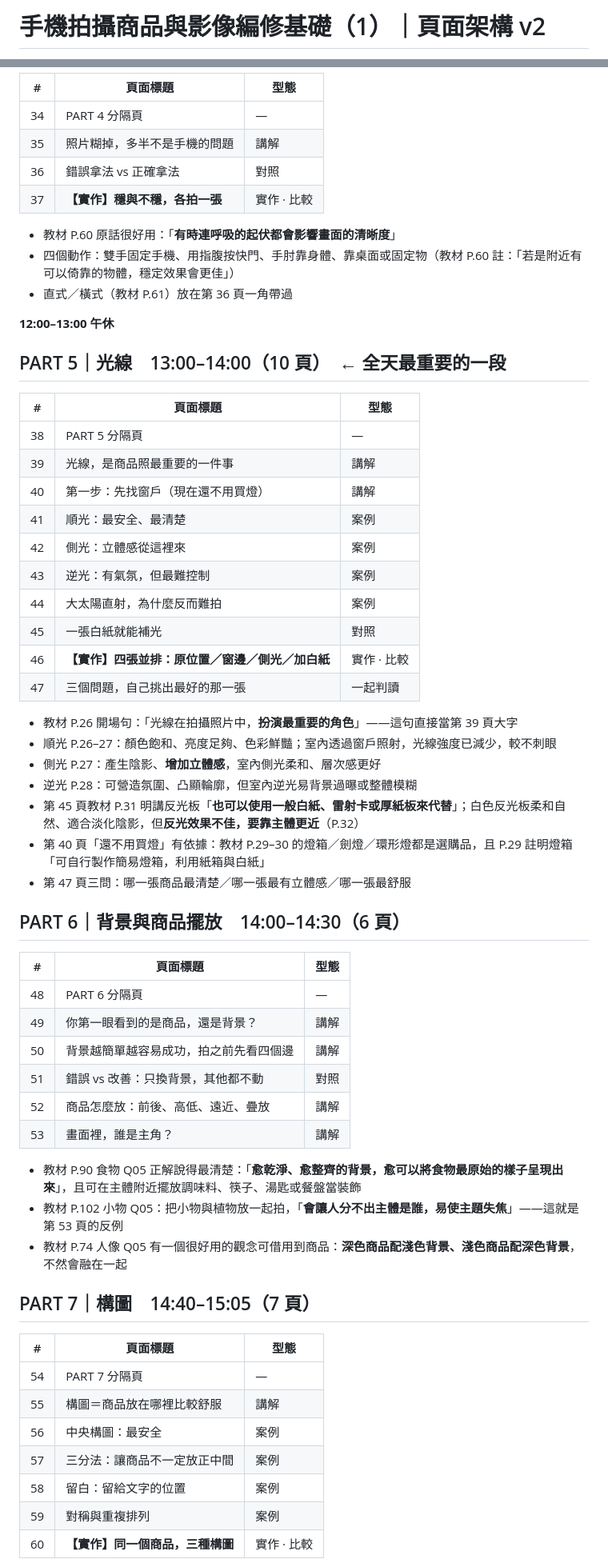
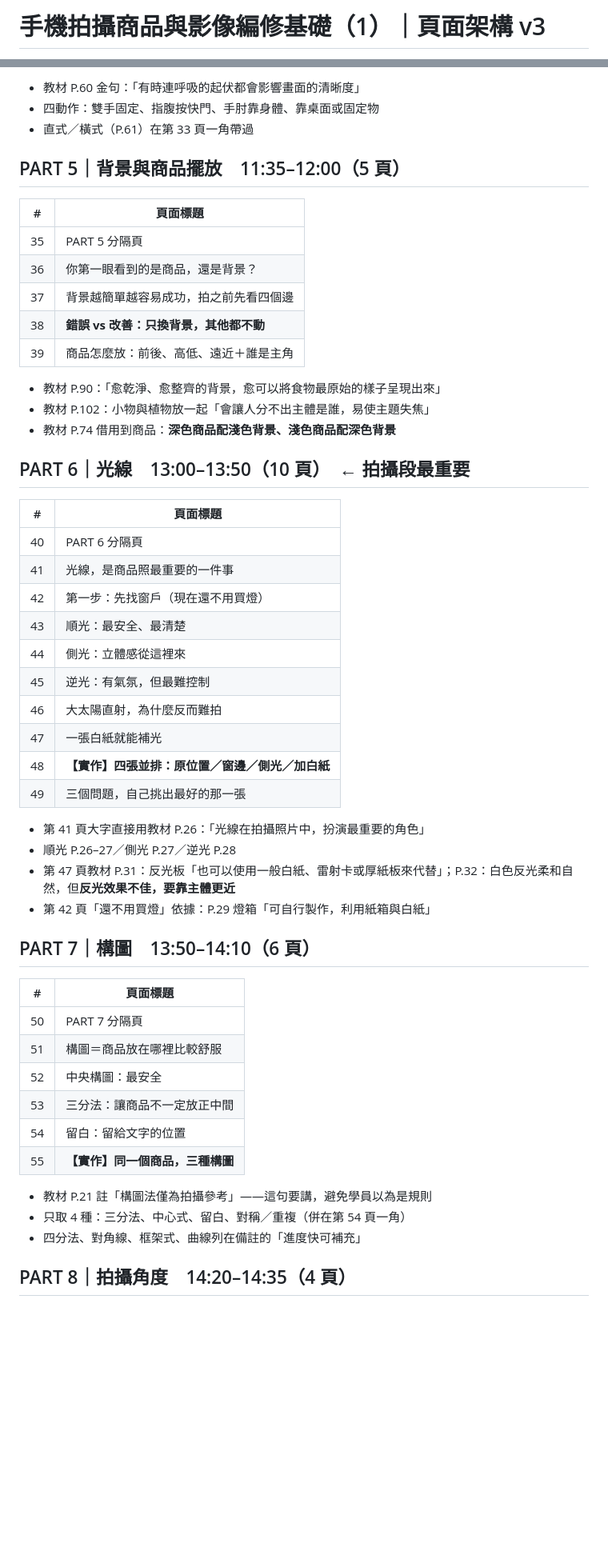
Before and after one commit to ja9705110/gogoeveryday, a Markdown page: photo-course/OUTLINE.md, 2 parts joined by grey strips. Shown at 80% size. Rendered like a GitHub page; blank space fills up the shorter version.

```diff
--- a/photo-course/OUTLINE.md
+++ b/photo-course/OUTLINE.md
@@ -1,2 +1,2 @@
-# 手機拍攝商品與影像編修基礎（1）｜頁面架構 v2
+# 手機拍攝商品與影像編修基礎（1）｜頁面架構 v3
 
@@ -110,64 +120,56 @@
 
-| # | 頁面標題 | 型態 |
-| --- | --- | --- |
-| 34 | PART 4 分隔頁 | — |
-| 35 | 照片糊掉，多半不是手機的問題 | 講解 |
-| 36 | 錯誤拿法 vs 正確拿法 | 對照 |
-| 37 | **【實作】穩與不穩，各拍一張** | 實作 · 比較 |
+- 教材 P.60 金句：「有時連呼吸的起伏都會影響畫面的清晰度」
+- 四動作：雙手固定、指腹按快門、手肘靠身體、靠桌面或固定物
+- 直式／橫式（P.61）在第 33 頁一角帶過
 
-- 教材 P.60 原話很好用：「**有時連呼吸的起伏都會影響畫面的清晰度**」
-- 四個動作：雙手固定手機、用指腹按快門、手肘靠身體、靠桌面或固定物（教材 P.60 註：「若是附近有可以倚靠的物體，穩定效果會更佳」）
-- 直式／橫式（教材 P.61）放在第 36 頁一角帶過
+## PART 5｜背景與商品擺放　11:35–12:00（5 頁）
 
-**12:00–13:00 午休**
+| # | 頁面標題 |
+| --- | --- |
+| 35 | PART 5 分隔頁 |
+| 36 | 你第一眼看到的是商品，還是背景？ |
+| 37 | 背景越簡單越容易成功，拍之前先看四個邊 |
+| 38 | **錯誤 vs 改善：只換背景，其他都不動** |
+| 39 | 商品怎麼放：前後、高低、遠近＋誰是主角 |
 
-## PART 5｜光線　13:00–14:00（10 頁）　← 全天最重要的一段
+- 教材 P.90：「愈乾淨、愈整齊的背景，愈可以將食物最原始的樣子呈現出來」
+- 教材 P.102：小物與植物放一起「會讓人分不出主體是誰，易使主題失焦」
+- 教材 P.74 借用到商品：**深色商品配淺色背景、淺色商品配深色背景**
 
-| # | 頁面標題 | 型態 |
-| --- | --- | --- |
-| 38 | PART 5 分隔頁 | — |
-| 39 | 光線，是商品照最重要的一件事 | 講解 |
-| 40 | 第一步：先找窗戶（現在還不用買燈） | 講解 |
-| 41 | 順光：最安全、最清楚 | 案例 |
-| 42 | 側光：立體感從這裡來 | 案例 |
-| 43 | 逆光：有氣氛，但最難控制 | 案例 |
-| 44 | 大太陽直射，為什麼反而難拍 | 案例 |
-| 45 | 一張白紙就能補光 | 對照 |
-| 46 | **【實作】四張並排：原位置／窗邊／側光／加白紙** | 實作 · 比較 |
-| 47 | 三個問題，自己挑出最好的那一張 | 一起判讀 |
+## PART 6｜光線　13:00–13:50（10 頁）　← 拍攝段最重要
 
-- 教材 P.26 開場句：「光線在拍攝照片中，**扮演最重要的角色**」——這句直接當第 39 頁大字
-- 順光 P.26–27：顏色飽和、亮度足夠、色彩鮮豔；室內透過窗戶照射，光線強度已減少，較不刺眼
-- 側光 P.27：產生陰影、**增加立體感**，室內側光柔和、層次感更好
-- 逆光 P.28：可營造氛圍、凸顯輪廓，但室內逆光易背景過曝或整體模糊
-- 第 45 頁教材 P.31 明講反光板「**也可以使用一般白紙、雷射卡或厚紙板來代替**」；白色反光板柔和自然、適合淡化陰影，但**反光效果不佳，要靠主體更近**（P.32）
-- 第 40 頁「還不用買燈」有依據：教材 P.29–30 的燈箱／劍燈／環形燈都是選購品，且 P.29 註明燈箱「可自行製作簡易燈箱，利用紙箱與白紙」
-- 第 47 頁三問：哪一張商品最清楚／哪一張最有立體感／哪一張最舒服
+| # | 頁面標題 |
+| --- | --- |
+| 40 | PART 6 分隔頁 |
+| 41 | 光線，是商品照最重要的一件事 |
+| 42 | 第一步：先找窗戶（現在還不用買燈） |
+| 43 | 順光：最安全、最清楚 |
+| 44 | 側光：立體感從這裡來 |
+| 45 | 逆光：有氣氛，但最難控制 |
+| 46 | 大太陽直射，為什麼反而難拍 |
+| 47 | 一張白紙就能補光 |
+| 48 | **【實作】四張並排：原位置／窗邊／側光／加白紙** |
+| 49 | 三個問題，自己挑出最好的那一張 |
 
-## PART 6｜背景與商品擺放　14:00–14:30（6 頁）
+- 第 41 頁大字直接用教材 P.26：「光線在拍攝照片中，扮演最重要的角色」
+- 順光 P.26–27／側光 P.27／逆光 P.28
+- 第 47 頁教材 P.31：反光板「也可以使用一般白紙、雷射卡或厚紙板來代替」；P.32：白色反光柔和自然，但**反光效果不佳，要靠主體更近**
+- 第 42 頁「還不用買燈」依據：P.29 燈箱「可自行製作，利用紙箱與白紙」
 
-| # | 頁面標題 | 型態 |
-| --- | --- | --- |
-| 48 | PART 6 分隔頁 | — |
-| 49 | 你第一眼看到的是商品，還是背景？ | 講解 |
-| 50 | 背景越簡單越容易成功，拍之前先看四個邊 | 講解 |
-| 51 | 錯誤 vs 改善：只換背景，其他都不動 | 對照 |
-| 52 | 商品怎麼放：前後、高低、遠近、疊放 | 講解 |
-| 53 | 畫面裡，誰是主角？ | 講解 |
+## PART 7｜構圖　13:50–14:10（6 頁）
 
-- 教材 P.90 食物 Q05 正解說得最清楚：「**愈乾淨、愈整齊的背景，愈可以將食物最原始的樣子呈現出來**」，且可在主體附近擺放調味料、筷子、湯匙或餐盤當裝飾
-- 教材 P.102 小物 Q05：把小物與植物放一起拍，「**會讓人分不出主體是誰，易使主題失焦**」——這就是第 53 頁的反例
-- 教材 P.74 人像 Q05 有一個很好用的觀念可借用到商品：**深色商品配淺色背景、淺色商品配深色背景**，不然會融在一起
+| # | 頁面標題 |
+| --- | --- |
+| 50 | PART 7 分隔頁 |
+| 51 | 構圖＝商品放在哪裡比較舒服 |
+| 52 | 中央構圖：最安全 |
+| 53 | 三分法：讓商品不一定放正中間 |
+| 54 | 留白：留給文字的位置 |
+| 55 | **【實作】同一個商品，三種構圖** |
 
-## PART 7｜構圖　14:40–15:05（7 頁）
+- 教材 P.21 註「構圖法僅為拍攝參考」——這句要講，避免學員以為是規則
+- 只取 4 種：三分法、中心式、留白、對稱／重複（併在第 54 頁一角）
+- 四分法、對角線、框架式、曲線列在備註的「進度快可補充」
 
-| # | 頁面標題 | 型態 |
-| --- | --- | --- |
-| 54 | PART 7 分隔頁 | — |
-| 55 | 構圖＝商品放在哪裡比較舒服 | 講解 |
-| 56 | 中央構圖：最安全 | 案例 |
-| 57 | 三分法：讓商品不一定放正中間 | 案例 |
-| 58 | 留白：留給文字的位置 | 案例 |
-| 59 | 對稱與重複排列 | 案例 |
-| 60 | **【實作】同一個商品，三種構圖** | 實作 · 比較 |
+## PART 8｜拍攝角度　14:20–14:35（4 頁）
 
```
Also changed, not shown: other parts of photo-course/OUTLINE.md (+209 -145 lines).
